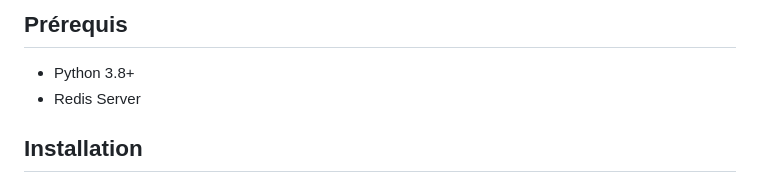
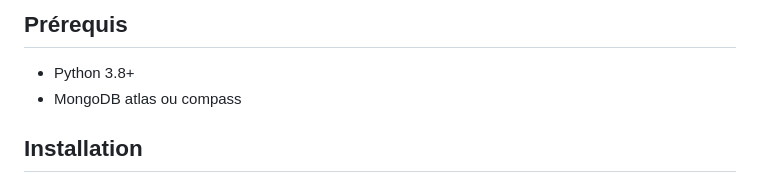
Before and after one commit to Rafi-Bettaieb/UberEats_mongodb, a Markdown page: README.md, the part around the change. Rendered like a GitHub page.

```diff
--- a/README.md
+++ b/README.md
@@ -22,7 +22,7 @@ Application web de livraison de nourriture développée avec Flask et MongoDB. L
 
 ## Prérequis
 - Python 3.8+
-- Redis Server
+- MongoDB atlas ou compass
 
 ## Installation
 
```
